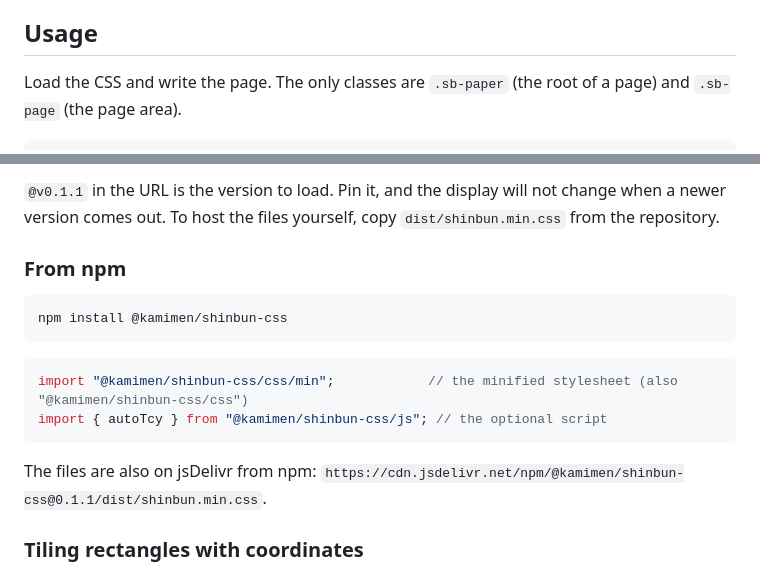
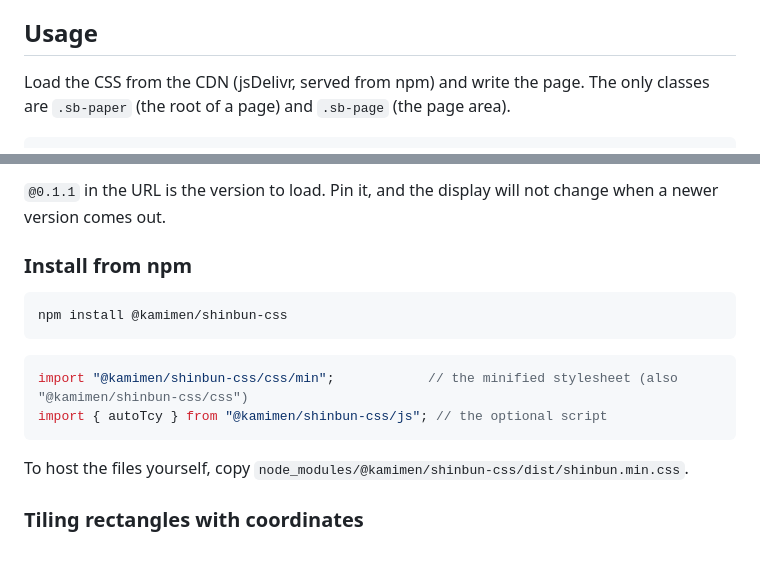
Before and after one commit to kamimen/shinbun-css, a Markdown page: README.md, 2 parts joined by grey strips. Drawn GitHub-style.

Commit message:
README: load the CSS from jsDelivr through npm, not a git tag
Co-Authored-By: Claude Sonnet 5.5 <noreply@anthropic.com>

````diff
--- a/README.md
+++ b/README.md
@@ -19,6 +19,6 @@ CSS for laying out Japanese newspaper pages (新聞の紙面, *shinbun no shimen
 
 ## Usage
 
-Load the CSS and write the page. The only classes are `.sb-paper` (the root of a page) and `.sb-page` (the page area).
+Load the CSS from the CDN (jsDelivr, served from npm) and write the page. The only classes are `.sb-paper` (the root of a page) and `.sb-page` (the page area).
 
 ```html
@@ -47,8 +47,8 @@ The optional JavaScript (tate-chu-yoko for 2-digit numbers, writing-direction sw
 ```
 
-`@v0.1.1` in the URL is the version to load. Pin it, and the display will not change when a newer version comes out. To host the files yourself, copy `dist/shinbun.min.css` from the repository.
+`@0.1.1` in the URL is the version to load. Pin it, and the display will not change when a newer version comes out.
 
-### From npm
+### Install from npm
 
 ```sh
 npm install @kamimen/shinbun-css
@@ -59,7 +59,7 @@ import "@kamimen/shinbun-css/css/min";            // the minified stylesheet (al
 import { autoTcy } from "@kamimen/shinbun-css/js"; // the optional script
 ```
 
-The files are also on jsDelivr from npm: `https://cdn.jsdelivr.net/npm/@kamimen/shinbun-css@0.1.1/dist/shinbun.min.css`.
+To host the files yourself, copy `node_modules/@kamimen/shinbun-css/dist/shinbun.min.css`.
 
 ### Tiling rectangles with coordinates
 
````
Also changed, not shown: other parts of README.md (+2 -2 lines), README_ja.md (+6 -6 lines).
